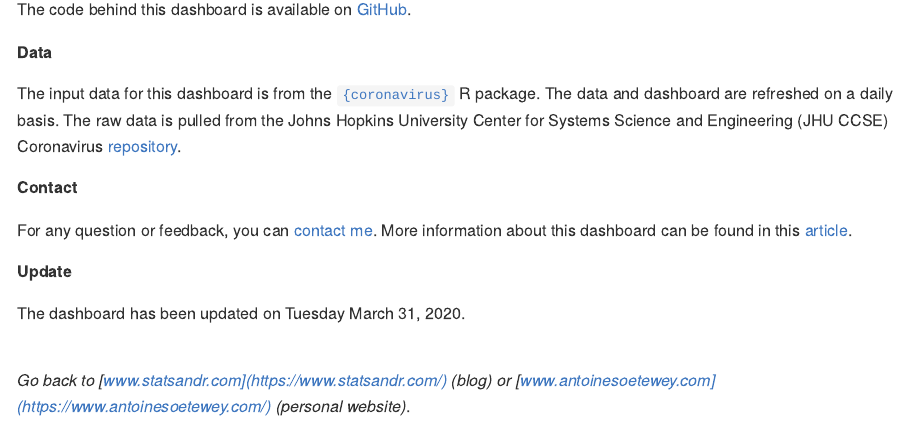
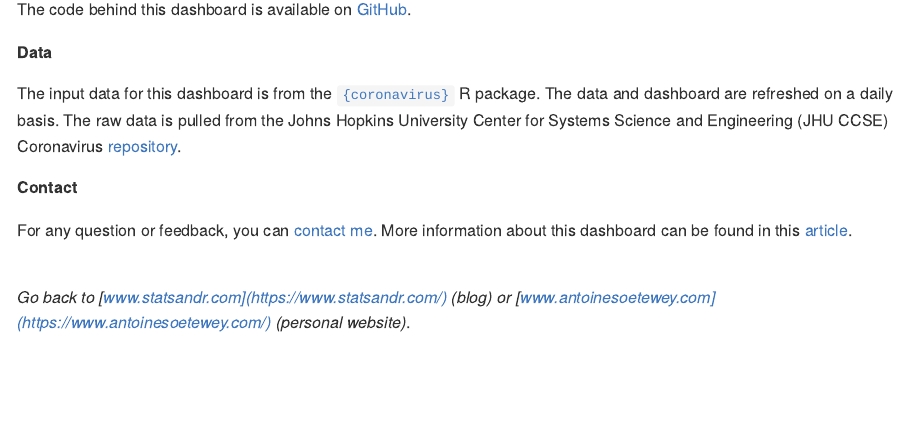
Before and after one commit to RamiKrispin/coronavirus_dashboard, an R Markdown document (README.Rmd): the page in a window 1100 px wide, from 180 px down. Rendered offline with R 4.5, knitr and Pandoc, with nearby package versions.

Commit message:
update readme

```diff
--- a/README.Rmd
+++ b/README.Rmd
@@ -27,10 +27,6 @@ The input data for this dashboard is from the [`{coronavirus}`](https://github.c
 
 For any question or feedback, you can [contact me](https://www.statsandr.com/contact/). More information about this dashboard can be found in this [article](https://www.statsandr.com/blog/).
 
-**Update**
-
-The dashboard has been updated on `r format(Sys.time(), "%A %B %d, %Y")`.
-
 <br>
 
 *Go back to [www.statsandr.com](https://www.statsandr.com/) (blog) or [www.antoinesoetewey.com](https://www.antoinesoetewey.com/) (personal website)*.
```
Also changed, not shown: README.md.
